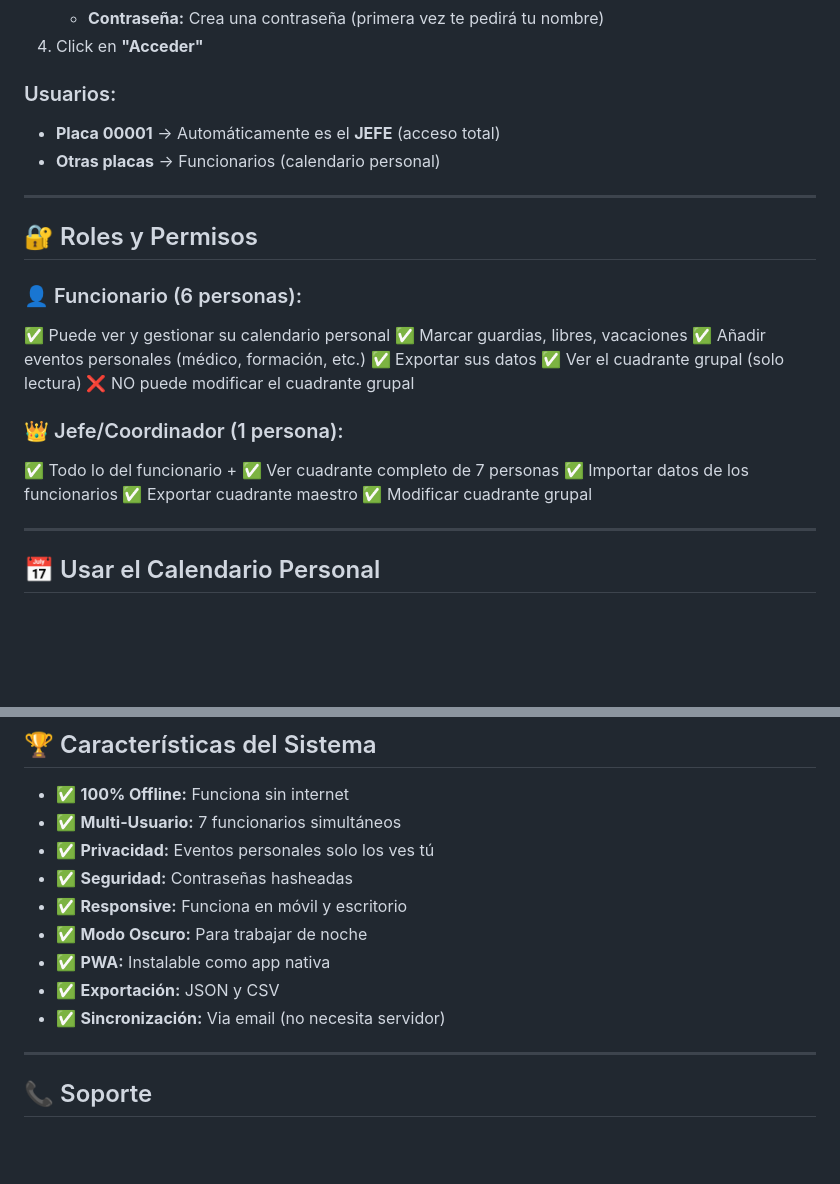
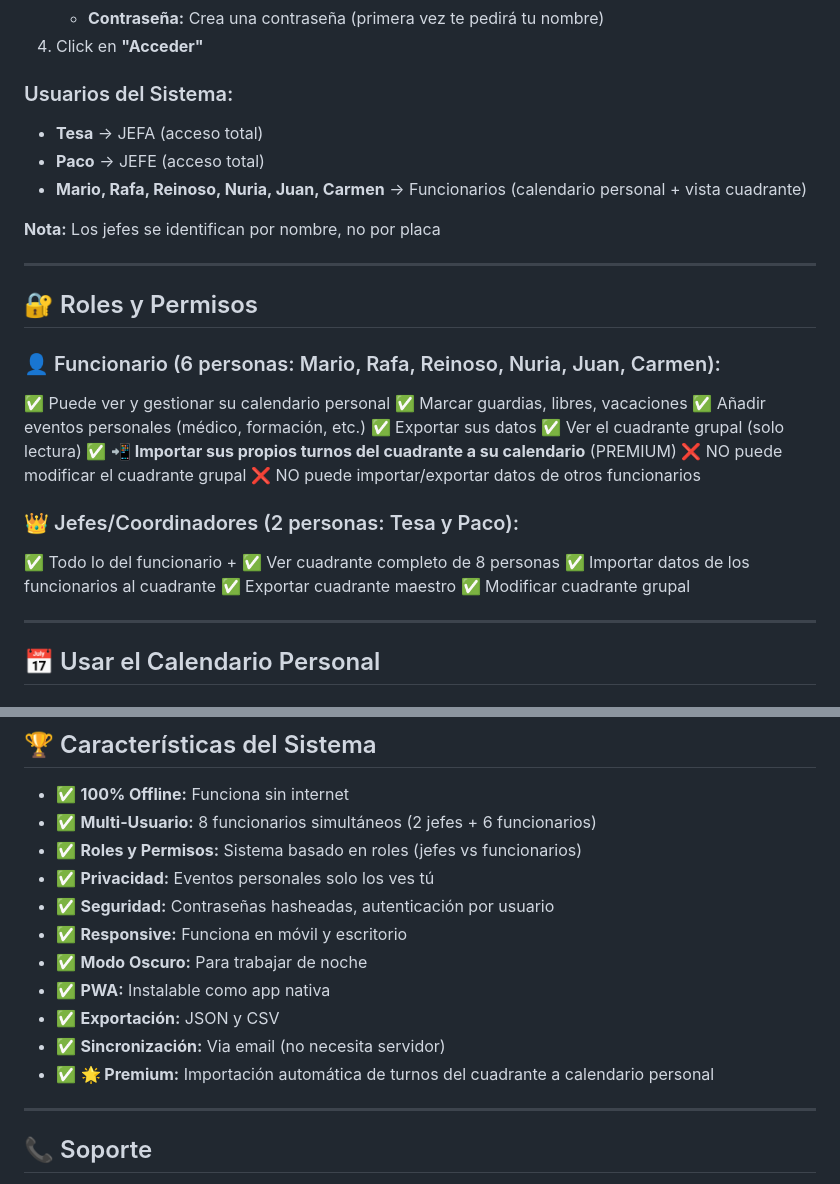
Before and after one commit to Juantuporaqui/calguard, a Markdown page: GUIA-USO.md, 2 parts joined by grey strips. GitHub-like rendering; blank space fills up the shorter version.

```diff
--- a/GUIA-USO.md
+++ b/GUIA-USO.md
@@ -18,26 +18,31 @@
    - **Contraseña:** Crea una contraseña (primera vez te pedirá tu nombre)
 4. Click en **"Acceder"**
 
-### Usuarios:
-- **Placa 00001** → Automáticamente es el **JEFE** (acceso total)
-- **Otras placas** → Funcionarios (calendario personal)
+### Usuarios del Sistema:
+- **Tesa** → JEFA (acceso total)
+- **Paco** → JEFE (acceso total)
+- **Mario, Rafa, Reinoso, Nuria, Juan, Carmen** → Funcionarios (calendario personal + vista cuadrante)
+
+**Nota:** Los jefes se identifican por nombre, no por placa
 
 ---
 
 ## 🔐 Roles y Permisos
 
-### 👤 Funcionario (6 personas):
+### 👤 Funcionario (6 personas: Mario, Rafa, Reinoso, Nuria, Juan, Carmen):
 ✅ Puede ver y gestionar su calendario personal
 ✅ Marcar guardias, libres, vacaciones
 ✅ Añadir eventos personales (médico, formación, etc.)
 ✅ Exportar sus datos
 ✅ Ver el cuadrante grupal (solo lectura)
+✅ **📲 Importar sus propios turnos del cuadrante a su calendario** (PREMIUM)
 ❌ NO puede modificar el cuadrante grupal
+❌ NO puede importar/exportar datos de otros funcionarios
 
-### 👑 Jefe/Coordinador (1 persona):
+### 👑 Jefes/Coordinadores (2 personas: Tesa y Paco):
 ✅ Todo lo del funcionario +
-✅ Ver cuadrante completo de 7 personas
-✅ Importar datos de los funcionarios
+✅ Ver cuadrante completo de 8 personas
+✅ Importar datos de los funcionarios al cuadrante
 ✅ Exportar cuadrante maestro
 ✅ Modificar cuadrante grupal
 
@@ -260,14 +295,16 @@
 ## 🏆 Características del Sistema
 
 - ✅ **100% Offline:** Funciona sin internet
-- ✅ **Multi-Usuario:** 7 funcionarios simultáneos
+- ✅ **Multi-Usuario:** 8 funcionarios simultáneos (2 jefes + 6 funcionarios)
+- ✅ **Roles y Permisos:** Sistema basado en roles (jefes vs funcionarios)
 - ✅ **Privacidad:** Eventos personales solo los ves tú
-- ✅ **Seguridad:** Contraseñas hasheadas
+- ✅ **Seguridad:** Contraseñas hasheadas, autenticación por usuario
 - ✅ **Responsive:** Funciona en móvil y escritorio
 - ✅ **Modo Oscuro:** Para trabajar de noche
 - ✅ **PWA:** Instalable como app nativa
 - ✅ **Exportación:** JSON y CSV
 - ✅ **Sincronización:** Via email (no necesita servidor)
+- ✅ **🌟 Premium:** Importación automática de turnos del cuadrante a calendario personal
 
 ---
 
```
Also changed, not shown: other parts of GUIA-USO.md (+44 -14 lines).
